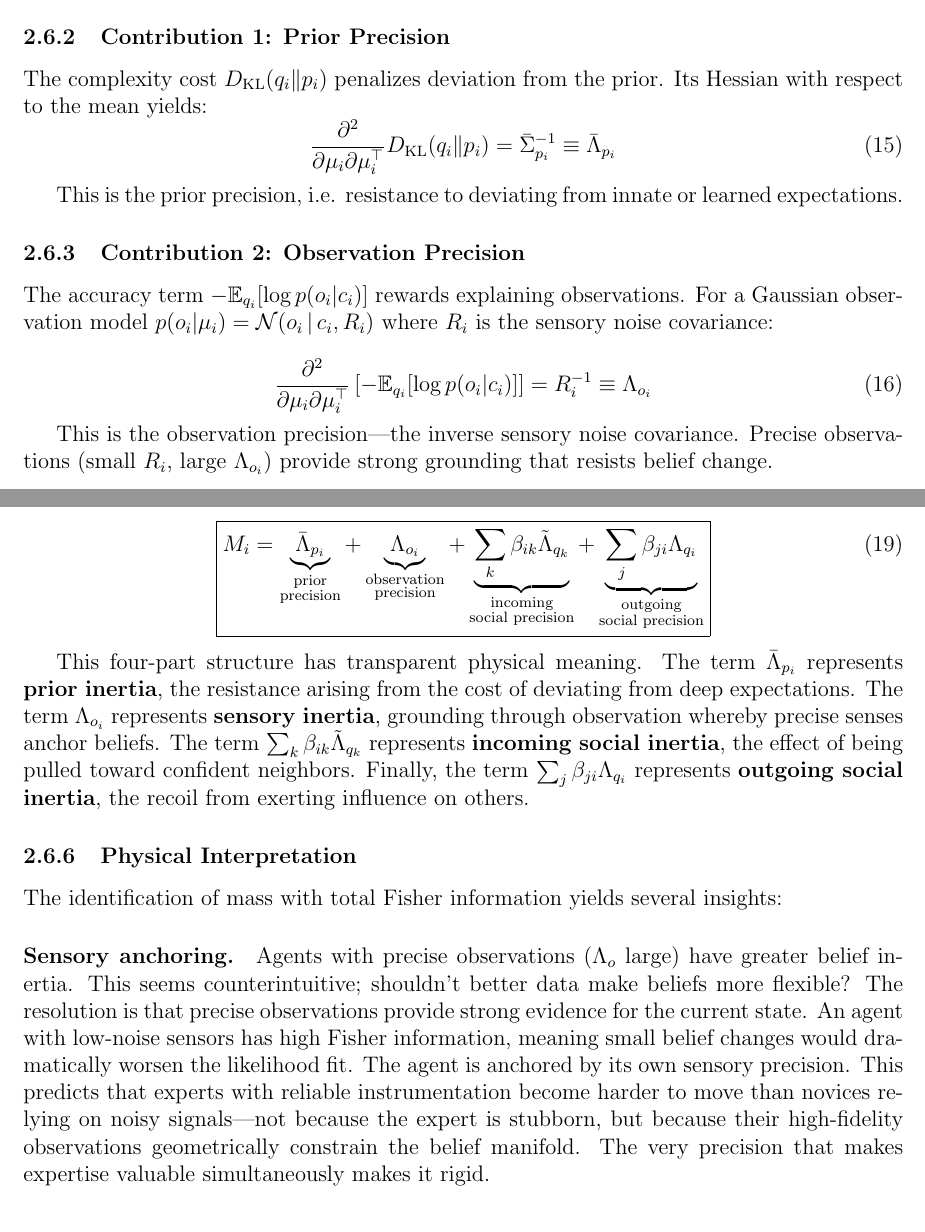
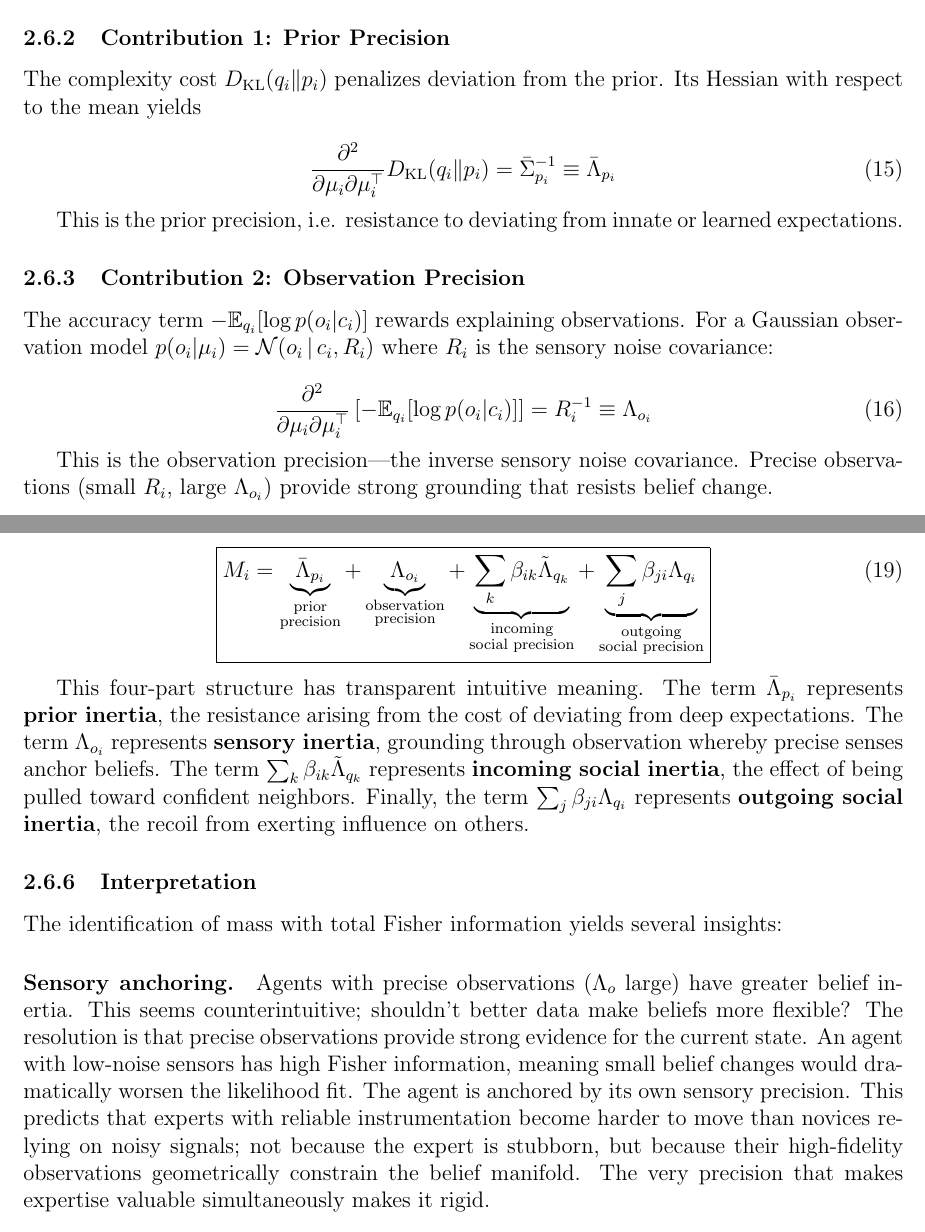
Before and after one commit to cdenn016/Sociology-Psychology-Epistemic-Inertia, a LaTeX paper (belief_inertia_unified.tex): two parts of pages 6 and 7 of 47, joined at a grey line, cut so that both start at the same text. Compiled offline with pdfLaTeX.

Commit message:
Update belief_inertia_unified.tex

```diff
--- a/belief_inertia_unified.tex
+++ b/belief_inertia_unified.tex
@@ -210,7 +210,8 @@ This Hessian defines the effective mass matrix $\mathbf{M}$ for belief dynamics.
 
 \subsubsection{Contribution 1: Prior Precision}
 
-The complexity cost $D_{\mathrm{KL}}(q_i \| p_i)$ penalizes deviation from the prior. Its Hessian with respect to the mean yields:
+The complexity cost $D_{\mathrm{KL}}(q_i \| p_i)$ penalizes deviation from the prior. Its Hessian with respect to the mean yields
+
 \begin{equation}
 \frac{\partial^2}{\partial\mu_i\partial\mu_i^\top} D_{\mathrm{KL}}(q_i \| p_i) = \bar{\Sigma}_{p_i}^{-1} \equiv \bar{\Lambda}_{p_i}
 \end{equation}
@@ -252,13 +253,13 @@ M_i = \underbrace{\bar{\Lambda}_{p_i}}_{\substack{\text{prior} \\ \text{precisio
 }
 \end{equation}
 
-This four-part structure has transparent physical meaning. The term $\bar{\Lambda}_{p_i}$ represents \textbf{prior inertia}, the resistance arising from the cost of deviating from deep expectations. The term $\Lambda_{o_i}$ represents \textbf{sensory inertia}, grounding through observation whereby precise senses anchor beliefs. The term $\sum_k \beta_{ik}\tilde{\Lambda}_{q_k}$ represents \textbf{incoming social inertia}, the effect of being pulled toward confident neighbors. Finally, the term $\sum_j \beta_{ji}\Lambda_{q_i}$ represents \textbf{outgoing social inertia}, the recoil from exerting influence on others.
-
-\subsubsection{Physical Interpretation}
+This four-part structure has transparent intuitive meaning. The term $\bar{\Lambda}_{p_i}$ represents \textbf{prior inertia}, the resistance arising from the cost of deviating from deep expectations. The term $\Lambda_{o_i}$ represents \textbf{sensory inertia}, grounding through observation whereby precise senses anchor beliefs. The term $\sum_k \beta_{ik}\tilde{\Lambda}_{q_k}$ represents \textbf{incoming social inertia}, the effect of being pulled toward confident neighbors. Finally, the term $\sum_j \beta_{ji}\Lambda_{q_i}$ represents \textbf{outgoing social inertia}, the recoil from exerting influence on others.
+
+\subsubsection{Interpretation}
 
 The identification of mass with total Fisher information yields several insights:
 
-\paragraph{Sensory anchoring.} Agents with precise observations ($\Lambda_o$ large) have greater belief inertia. This seems counterintuitive; shouldn't better data make beliefs more flexible? The resolution is that precise observations provide strong evidence for the current state. An agent with low-noise sensors has high Fisher information, meaning small belief changes would dramatically worsen the likelihood fit. The agent is anchored by its own sensory precision. This predicts that experts with reliable instrumentation become harder to move than novices relying on noisy signals---not because the expert is stubborn, but because their high-fidelity observations geometrically constrain the belief manifold. The very precision that makes expertise valuable simultaneously makes it rigid.
+\paragraph{Sensory anchoring.} Agents with precise observations ($\Lambda_o$ large) have greater belief inertia. This seems counterintuitive; shouldn't better data make beliefs more flexible? The resolution is that precise observations provide strong evidence for the current state. An agent with low-noise sensors has high Fisher information, meaning small belief changes would dramatically worsen the likelihood fit. The agent is anchored by its own sensory precision. This predicts that experts with reliable instrumentation become harder to move than novices relying on noisy signals; not because the expert is stubborn, but because their high-fidelity observations geometrically constrain the belief manifold. The very precision that makes expertise valuable simultaneously makes it rigid.
 
 
 
```
